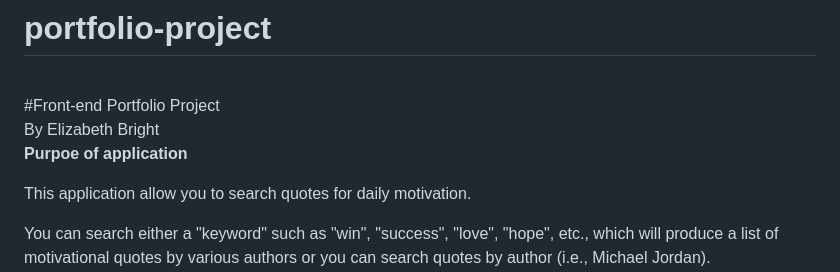
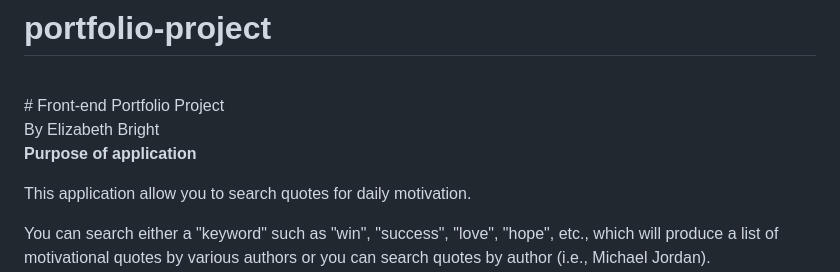
Before and after one commit to elizabethbright721/portfolio-project, a Markdown page: README.md, the part around the change printed below. Drawn GitHub-style.

```diff
--- a/README.md
+++ b/README.md
@@ -1,10 +1,10 @@
 # portfolio-project
 <br>
-#Front-end Portfolio Project
+# Front-end Portfolio Project
 <br>
 By Elizabeth Bright
 
-**Purpoe of application**
+**Purpose of application**
 <p>This application allow you to search quotes for daily motivation.
 <br>
 <p>You can search either a "keyword" such as "win", "success", "love", "hope", etc., which will produce a list of motivational quotes by various authors or you can search quotes by author (i.e., Michael Jordan).
```
Also changed, not shown: other parts of README.md (+20 -14 lines).
